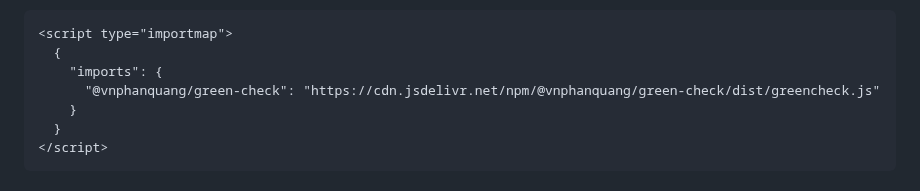
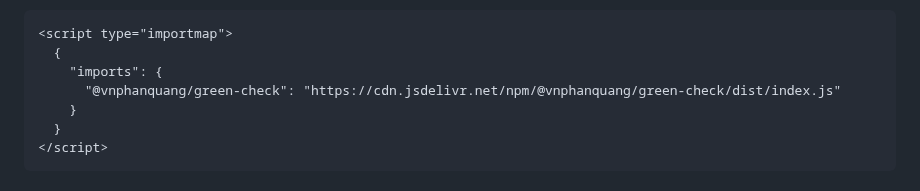
Before and after one commit to vnphanquang/green-check, a Markdown page: README.md, the part around the change. Drawn GitHub-style.

```diff
--- a/README.md
+++ b/README.md
@@ -27,7 +27,7 @@ Alternatively, you may load the module via a CDN by adding to [importmap](https:
 <script type="importmap">
   {
     "imports": {
-      "@vnphanquang/green-check": "https://cdn.jsdelivr.net/npm/@vnphanquang/green-check/dist/greencheck.js"
+      "@vnphanquang/green-check": "https://cdn.jsdelivr.net/npm/@vnphanquang/green-check/dist/index.js"
     }
   }
 </script>
```
Also changed, not shown: .changeset/three-days-provide.md (added, +5 -0 lines).
